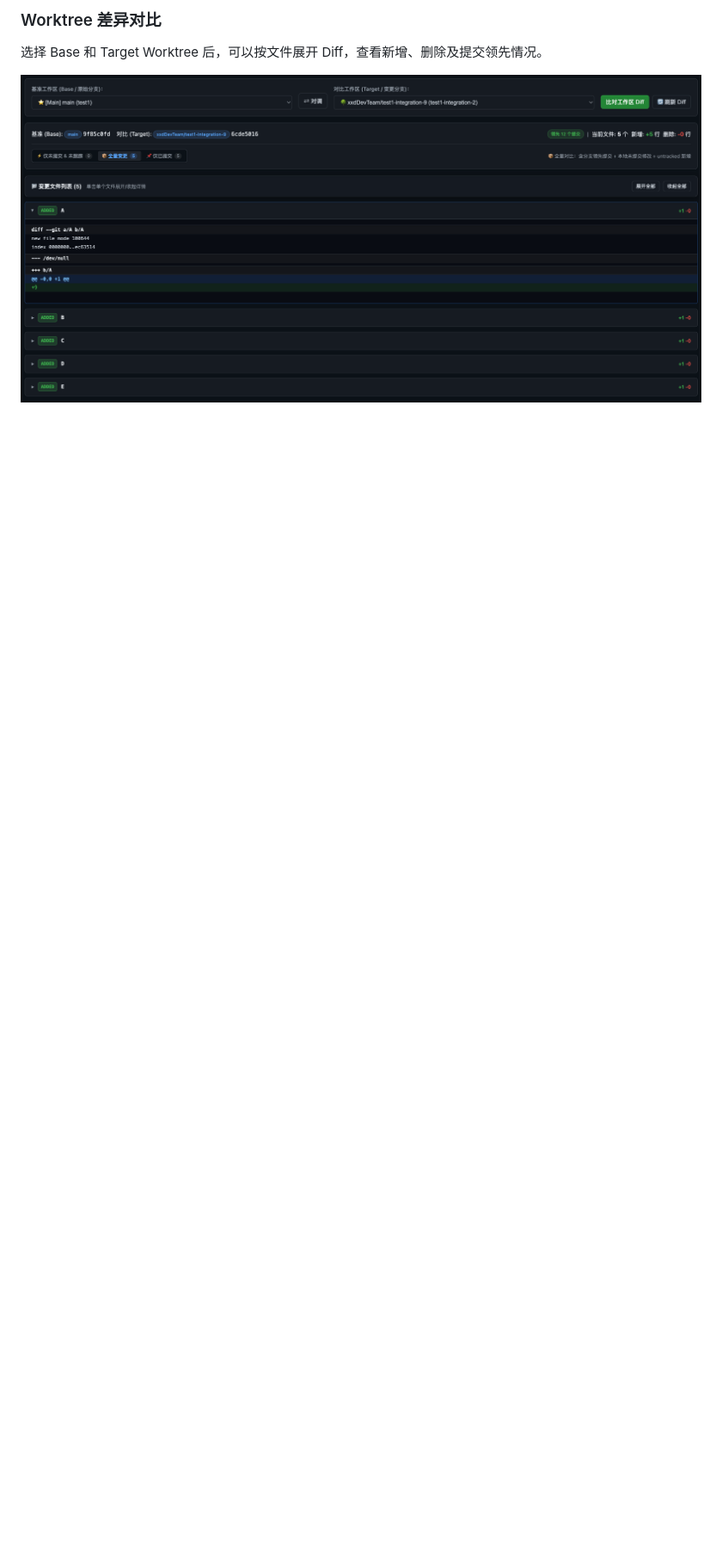
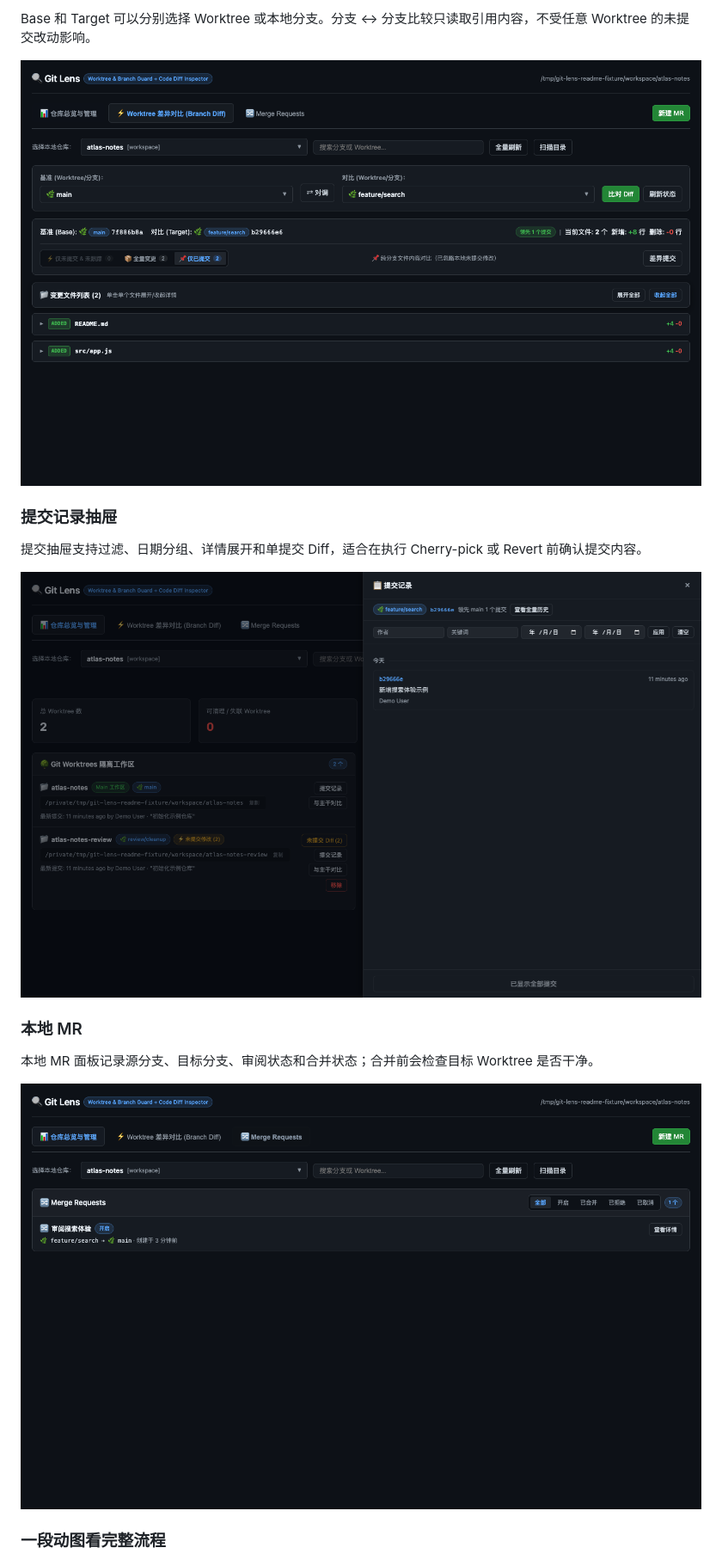
Before and after one commit to SharpXia/git-lens-web, a Markdown page: README.md, the part around one of its changes. Shown at 86% size. GitHub-like rendering; pictures changed too: docs/images/readme-branch-diff.png (added), docs/images/readme-commits.png (added), docs/images/readme-local-mr.png (added); blank space fills up the shorter version.

Commit message:
docs: 更新 README 功能说明与真实界面预览

```diff
--- a/README.md
+++ b/README.md
@@ -38,6 +47,19 @@
 
-### Worktree 差异对比
+Base 和 Target 可以分别选择 Worktree 或本地分支。分支 ↔ 分支比较只读取引用内容，不受任意 Worktree 的未提交改动影响。
 
-选择 Base 和 Target Worktree 后，可以按文件展开 Diff，查看新增、删除及提交领先情况。
+![Git Lens Web 虚构 fixture 的 Branch Diff](./docs/images/readme-branch-diff.png)
 
-![Git Lens Web Worktree 差异对比界面](./docs/images/worktree-diff.png)
+### 提交记录抽屉
+
+提交抽屉支持过滤、日期分组、详情展开和单提交 Diff，适合在执行 Cherry-pick 或 Revert 前确认提交内容。
+
+![Git Lens Web 虚构 fixture 的提交记录抽屉](./docs/images/readme-commits.png)
+
+### 本地 MR
+
+本地 MR 面板记录源分支、目标分支、审阅状态和合并状态；合并前会检查目标 Worktree 是否干净。
+
+![Git Lens Web 虚构 fixture 的本地 Merge Request](./docs/images/readme-local-mr.png)
+
+### 一段动图看完整流程
+
```
Also changed, not shown: other parts of README.md (+190 -44 lines), docs/images/readme-overview.png (added), docs/images/readme-uncommitted-diff.png (added), docs/images/readme-workflow.gif (added).
